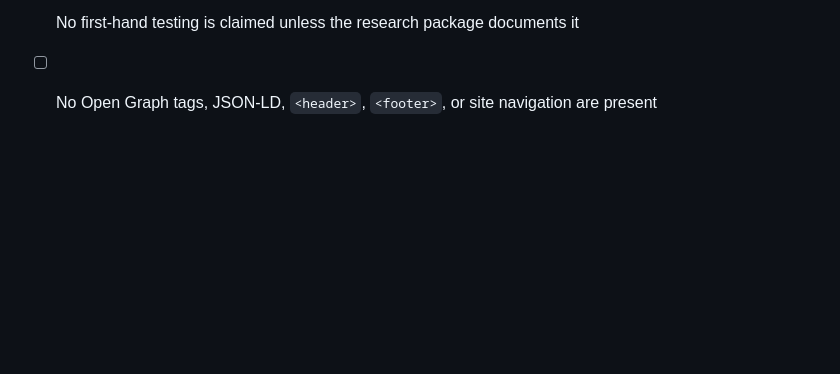
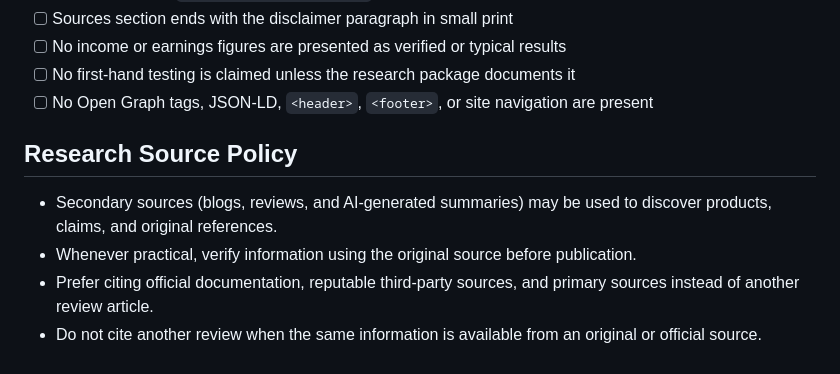
Before and after one commit to freefeel-art/profitandprivilege-website, a Markdown page: docs/PRODUCTION-MASTER-PROMPT.md, the part around the change. Drawn GitHub-style; blank space fills up the shorter version.

Commit message:
docs: refine research source policy

```diff
--- a/docs/PRODUCTION-MASTER-PROMPT.md
+++ b/docs/PRODUCTION-MASTER-PROMPT.md
@@ -235,3 +235,10 @@ Before outputting the file, verify each item. If any item fails, fix it before d
 - [ ] No income or earnings figures are presented as verified or typical results
 - [ ] No first-hand testing is claimed unless the research package documents it
 - [ ] No Open Graph tags, JSON-LD, `<header>`, `<footer>`, or site navigation are present
+
+## Research Source Policy
+
+- Secondary sources (blogs, reviews, and AI-generated summaries) may be used to discover products, claims, and original references.
+- Whenever practical, verify information using the original source before publication.
+- Prefer citing official documentation, reputable third-party sources, and primary sources instead of another review article.
+- Do not cite another review when the same information is available from an original or official source.
```
